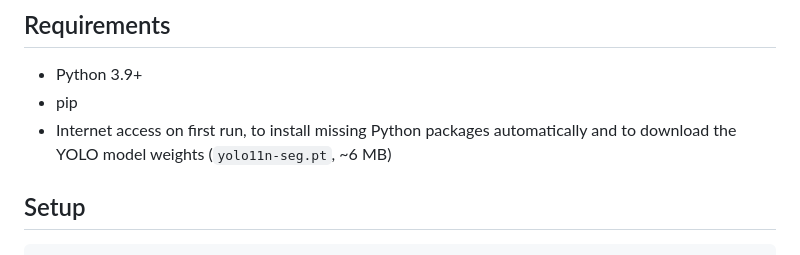
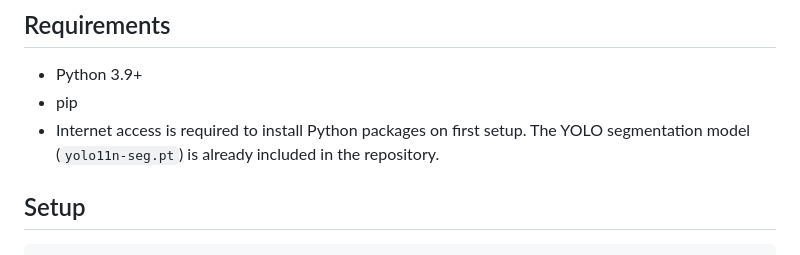
Before and after one commit to aritra-dhuan/object-outline-detector, a Markdown page: README.md, the part around the change. GitHub-like rendering.

Commit message:
Update model setup instructions

```diff
--- a/README.md
+++ b/README.md
@@ -45,7 +45,7 @@ in a fresh clone even though their contents aren't committed.
 
 - Python 3.9+
 - pip
-- Internet access on first run, to install missing Python packages automatically and to download the YOLO model weights (`yolo11n-seg.pt`, ~6 MB)
+- Internet access is required to install Python packages on first setup. The YOLO segmentation model (`yolo11n-seg.pt`) is already included in the repository.
 
 ## Setup
 
```
